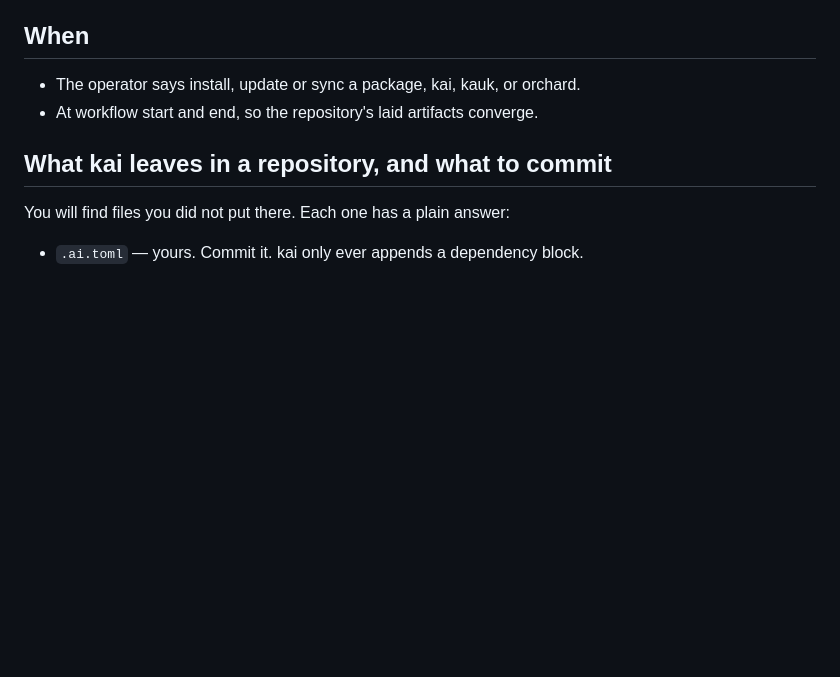
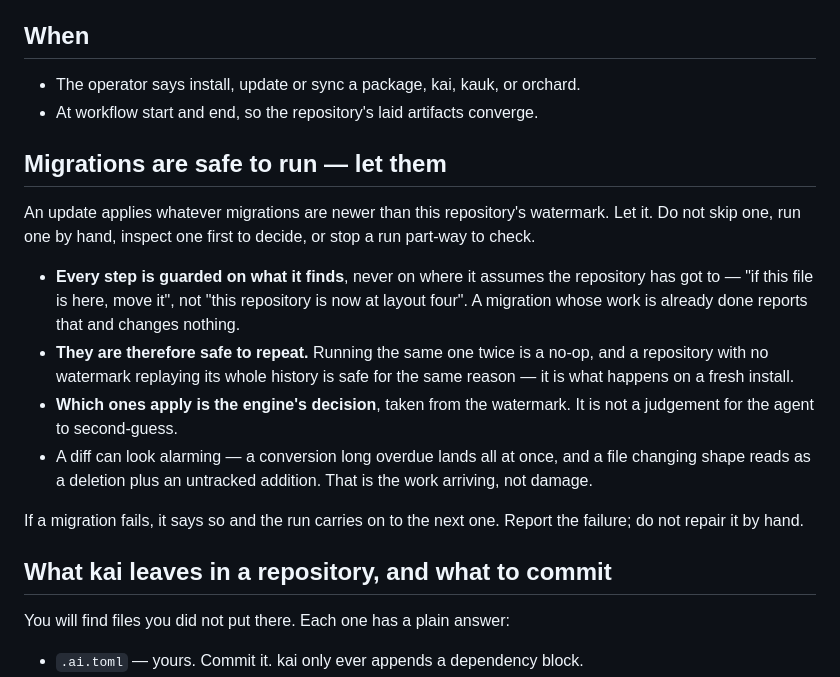
Before and after one commit to kaukea/kauk, a Markdown page: skills/kai/SKILL.md, the part around the change. Drawn GitHub-style; blank space fills up the shorter version.

Commit message:
📝 Tell an agent that migrations are safe to run
Nothing said so, and an agent that does not know will hesitate over a migration
or try to inspect one before letting it run — which is the intervention the
design exists to make unnecessary.

Every step is guarded on what it finds rather than on where it assumes the
repository has got to, so one whose work is already done changes nothing and
running it twice is a no-op. Which ones apply is the engine's decision, taken
from the watermark, and not a judgement to second-guess. A diff can look
alarming when a long-overdue conversion lands at once; that is the work
arriving rather than damage.

Agent: Claude Opus 5
Branch: main

```diff
--- a/skills/kai/SKILL.md
+++ b/skills/kai/SKILL.md
@@ -14,6 +14,28 @@ the backup alias. One tool, three names, one behaviour.
 
 - The operator says install, update or sync a package, kai, kauk, or orchard.
 - At workflow start and end, so the repository's laid artifacts converge.
+
+## Migrations are safe to run — let them
+
+An update applies whatever migrations are newer than this repository's watermark.
+Let it. Do not skip one, run one by hand, inspect one first to decide, or stop a
+run part-way to check.
+
+- **Every step is guarded on what it finds**, never on where it assumes the
+  repository has got to — "if this file is here, move it", not "this repository
+  is now at layout four". A migration whose work is already done reports that and
+  changes nothing.
+- **They are therefore safe to repeat.** Running the same one twice is a no-op,
+  and a repository with no watermark replaying its whole history is safe for the
+  same reason — it is what happens on a fresh install.
+- **Which ones apply is the engine's decision**, taken from the watermark. It is
+  not a judgement for the agent to second-guess.
+- A diff can look alarming — a conversion long overdue lands all at once, and a
+  file changing shape reads as a deletion plus an untracked addition. That is the
+  work arriving, not damage.
+
+If a migration fails, it says so and the run carries on to the next one. Report
+the failure; do not repair it by hand.
 
 ## What kai leaves in a repository, and what to commit
 
```
